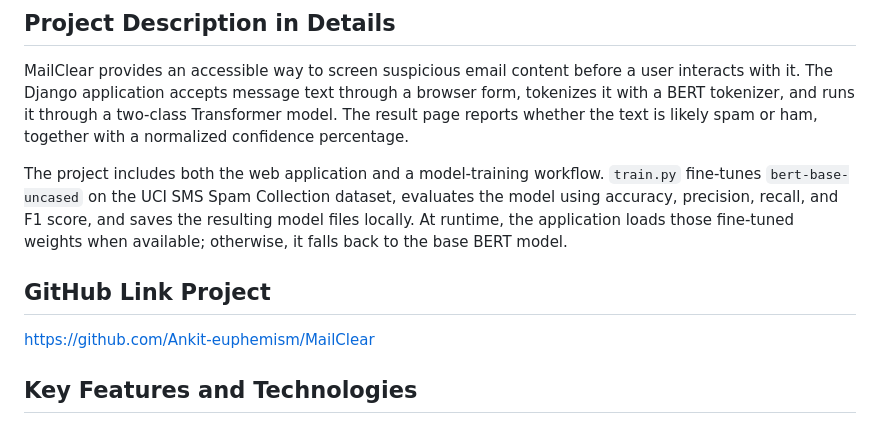
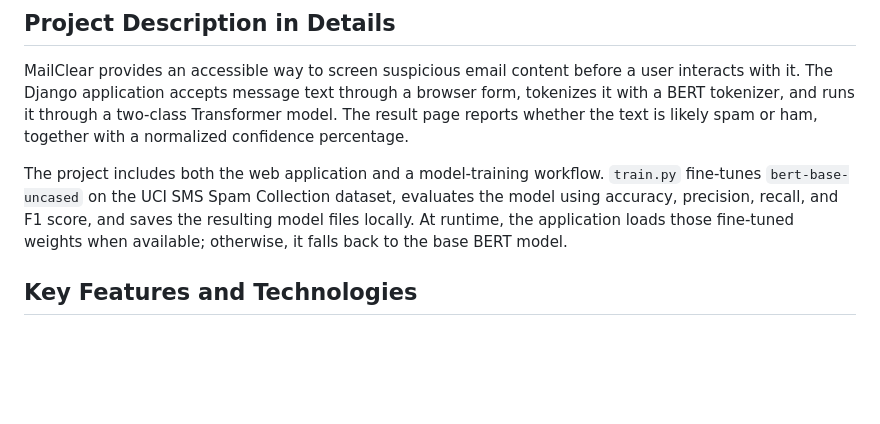
Before and after one commit to Ankit-euphemism/MailClear, a Markdown page: README.md, the part around the change. GitHub-like rendering; blank space fills up the shorter version.

Commit message:
chore: Remove GitHub project link from README

```diff
--- a/README.md
+++ b/README.md
@@ -7,10 +7,6 @@ MailClear is a Django web application that classifies submitted email or message
 MailClear provides an accessible way to screen suspicious email content before a user interacts with it. The Django application accepts message text through a browser form, tokenizes it with a BERT tokenizer, and runs it through a two-class Transformer model. The result page reports whether the text is likely spam or ham, together with a normalized confidence percentage.
 
 The project includes both the web application and a model-training workflow. `train.py` fine-tunes `bert-base-uncased` on the UCI SMS Spam Collection dataset, evaluates the model using accuracy, precision, recall, and F1 score, and saves the resulting model files locally. At runtime, the application loads those fine-tuned weights when available; otherwise, it falls back to the base BERT model.
-
-## GitHub Link Project
-
-[https://github.com/Ankit-euphemism/MailClear](https://github.com/Ankit-euphemism/MailClear)
 
 ## Key Features and Technologies
 
```
